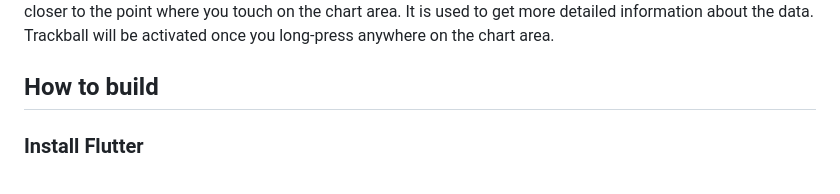
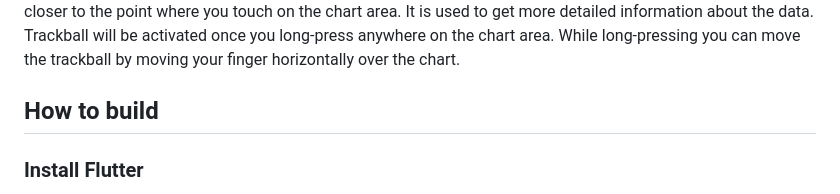
Before and after one commit to TomiIsojarvi/CO2-Finland, a Markdown page: README.md, the part around the change. GitHub-like rendering.

```diff
--- a/README.md
+++ b/README.md
@@ -39,7 +39,7 @@ Zooming can be performed by moving two fingers over the chart. When zoomed, pann
 #### Trackball
 <img src="Doc/trackball.png" alt="Tooltip" style="width:200px;"/>
 Trackball feature displays the tooltip for the data points that are closer to the point where you touch on the chart area. It is used to get more detailed information about the data.
-Trackball will be activated once you long-press anywhere on the chart area.
+Trackball will be activated once you long-press anywhere on the chart area. While long-pressing you can move the trackball by moving your finger horizontally over the chart.
 
 ## How to build
 ### Install Flutter
```
